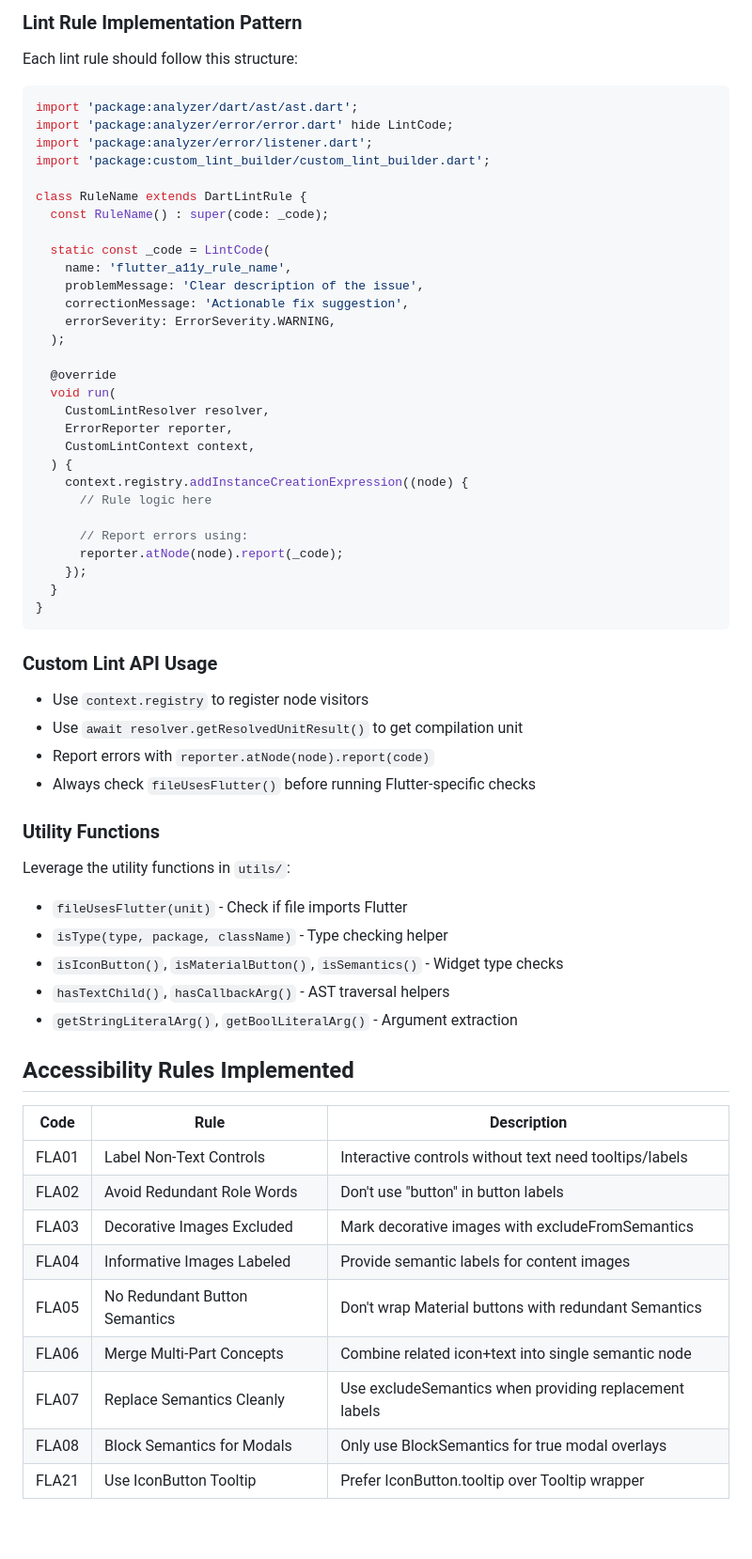
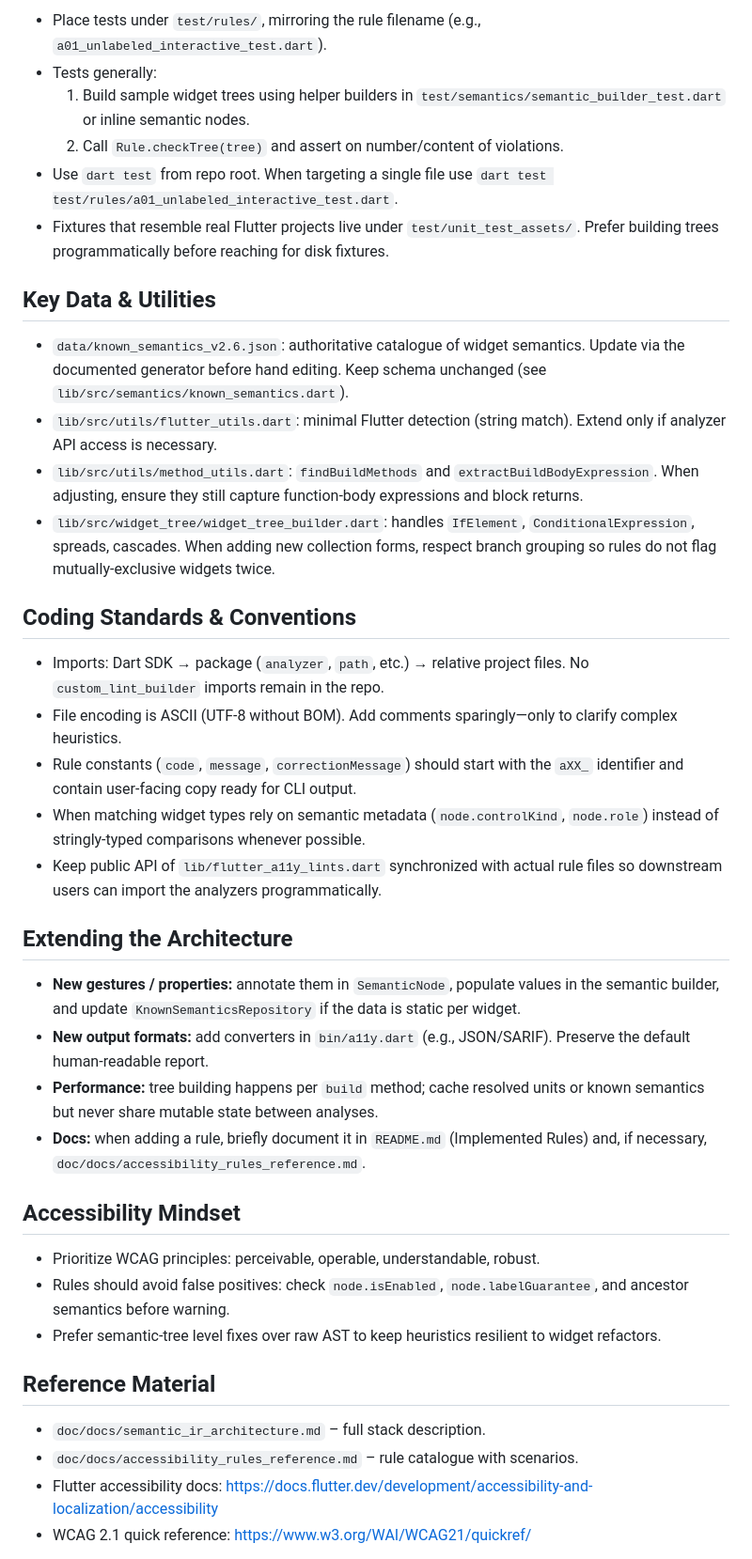
Before and after one commit to adil-adysh/flutter_a11y_lints, a Markdown page: .github/copilot-instructions.md, the part around one of its changes. Shown at 94% size. GitHub-like rendering; blank space fills up the shorter version.

````diff
--- a/.github/copilot-instructions.md
+++ b/.github/copilot-instructions.md
@@ -57,67 +61,43 @@ lib/
 
-### Lint Rule Implementation Pattern
+- Place tests under `test/rules/`, mirroring the rule filename (e.g., `a01_unlabeled_interactive_test.dart`).
+- Tests generally:
+  1. Build sample widget trees using helper builders in `test/semantics/semantic_builder_test.dart` or inline semantic nodes.
+  2. Call `Rule.checkTree(tree)` and assert on number/content of violations.
+- Use `dart test` from repo root. When targeting a single file use `dart test test/rules/a01_unlabeled_interactive_test.dart`.
+- Fixtures that resemble real Flutter projects live under `test/unit_test_assets/`. Prefer building trees programmatically before reaching for disk fixtures.
 
-Each lint rule should follow this structure:
+## Key Data & Utilities
 
-```dart
-import 'package:analyzer/dart/ast/ast.dart';
-import 'package:analyzer/error/error.dart' hide LintCode;
-import 'package:analyzer/error/listener.dart';
-import 'package:custom_lint_builder/custom_lint_builder.dart';
+- `data/known_semantics_v2.6.json`: authoritative catalogue of widget semantics. Update via the documented generator before hand editing. Keep schema unchanged (see `lib/src/semantics/known_semantics.dart`).
+- `lib/src/utils/flutter_utils.dart`: minimal Flutter detection (string match). Extend only if analyzer API access is necessary.
+- `lib/src/utils/method_utils.dart`: `findBuildMethods` and `extractBuildBodyExpression`. When adjusting, ensure they still capture function-body expressions and block returns.
+- `lib/src/widget_tree/widget_tree_builder.dart`: handles `IfElement`, `ConditionalExpression`, spreads, cascades. When adding new collection forms, respect branch grouping so rules do not flag mutually-exclusive widgets twice.
 
-class RuleName extends DartLintRule {
-  const RuleName() : super(code: _code);
+## Coding Standards & Conventions
 
-  static const _code = LintCode(
-    name: 'flutter_a11y_rule_name',
-    problemMessage: 'Clear description of the issue',
-    correctionMessage: 'Actionable fix suggestion',
-    errorSeverity: ErrorSeverity.WARNING,
-  );
+- Imports: Dart SDK → package (`analyzer`, `path`, etc.) → relative project files. No `custom_lint_builder` imports remain in the repo.
+- File encoding is ASCII (UTF-8 without BOM). Add comments sparingly—only to clarify complex heuristics.
+- Rule constants (`code`, `message`, `correctionMessage`) should start with the `aXX_` identifier and contain user-facing copy ready for CLI output.
+- When matching widget types rely on semantic metadata (`node.controlKind`, `node.role`) instead of stringly-typed comparisons whenever possible.
+- Keep public API of `lib/flutter_a11y_lints.dart` synchronized with actual rule files so downstream users can import the analyzers programmatically.
 
-  @override
-  void run(
-    CustomLintResolver resolver,
-    ErrorReporter reporter,
-    CustomLintContext context,
-  ) {
-    context.registry.addInstanceCreationExpression((node) {
-      // Rule logic here
+## Extending the Architecture
 
-      // Report errors using:
-      reporter.atNode(node).report(_code);
-    });
-  }
-}
-```
+- **New gestures / properties:** annotate them in `SemanticNode`, populate values in the semantic builder, and update `KnownSemanticsRepository` if the data is static per widget.
+- **New output formats:** add converters in `bin/a11y.dart` (e.g., JSON/SARIF). Preserve the default human-readable report.
+- **Performance:** tree building happens per `build` method; cache resolved units or known semantics but never share mutable state between analyses.
+- **Docs:** when adding a rule, briefly document it in `README.md` (Implemented Rules) and, if necessary, `doc/docs/accessibility_rules_reference.md`.
 
-### Custom Lint API Usage
+## Accessibility Mindset
 
-- Use `context.registry` to register node visitors
-- Use `await resolver.getResolvedUnitResult()` to get compilation unit
-- Report errors with `reporter.atNode(node).report(code)`
-- Always check `fileUsesFlutter()` before running Flutter-specific checks
+- Prioritize WCAG principles: perceivable, operable, understandable, robust.
+- Rules should avoid false positives: check `node.isEnabled`, `node.labelGuarantee`, and ancestor semantics before warning.
+- Prefer semantic-tree level fixes over raw AST to keep heuristics resilient to widget refactors.
 
-### Utility Functions
+## Reference Material
 
-Leverage the utility functions in `utils/`:
-- `fileUsesFlutter(unit)` - Check if file imports Flutter
-- `isType(type, package, className)` - Type checking helper
-- `isIconButton()`, `isMaterialButton()`, `isSemantics()` - Widget type checks
-- `hasTextChild()`, `hasCallbackArg()` - AST traversal helpers
-- `getStringLiteralArg()`, `getBoolLiteralArg()` - Argument extraction
+- `doc/docs/semantic_ir_architecture.md` – full stack description.
+- `doc/docs/accessibility_rules_reference.md` – rule catalogue with scenarios.
+- Flutter accessibility docs: <https://docs.flutter.dev/development/accessibility-and-localization/accessibility>
+- WCAG 2.1 quick reference: <https://www.w3.org/WAI/WCAG21/quickref/>
 
-## Accessibility Rules Implemented
-
-| Code | Rule | Description |
-|------|------|-------------|
-| FLA01 | Label Non-Text Controls | Interactive controls without text need tooltips/labels |
-| FLA02 | Avoid Redundant Role Words | Don't use "button" in button labels |
-| FLA03 | Decorative Images Excluded | Mark decorative images with excludeFromSemantics |
-| FLA04 | Informative Images Labeled | Provide semantic labels for content images |
-| FLA05 | No Redundant Button Semantics | Don't wrap Material buttons with redundant Semantics |
-| FLA06 | Merge Multi-Part Concepts | Combine related icon+text into single semantic node |
-| FLA07 | Replace Semantics Cleanly | Use excludeSemantics when providing replacement labels |
-| FLA08 | Block Semantics for Modals | Only use BlockSemantics for true modal overlays |
-| FLA21 | Use IconButton Tooltip | Prefer IconButton.tooltip over Tooltip wrapper |
-
````
Also changed, not shown: other parts of .github/copilot-instructions.md (+47 -97 lines).
